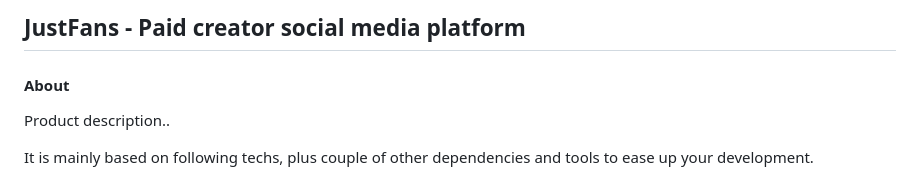
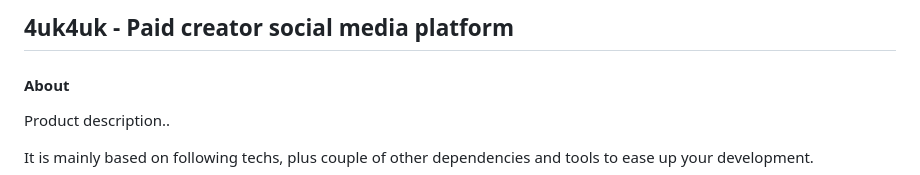
Before and after one commit to 4uk4ukphpnew/4uk4uk-1, a Markdown page: README.md, the part around the change. GitHub-like rendering.

```diff
--- a/README.md
+++ b/README.md
@@ -1,4 +1,4 @@
-## JustFans - Paid creator social media platform
+## 4uk4uk - Paid creator social media platform
 
 #### About
 
```
